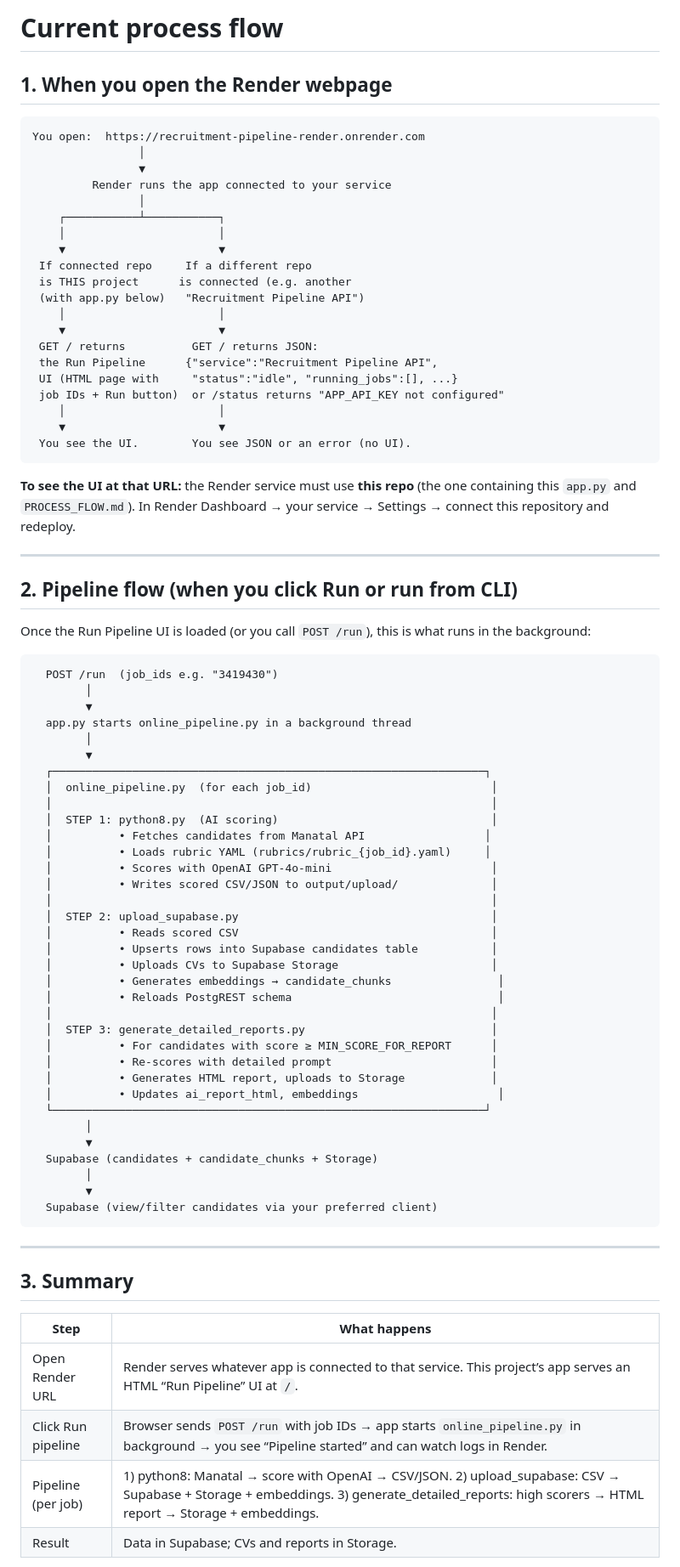
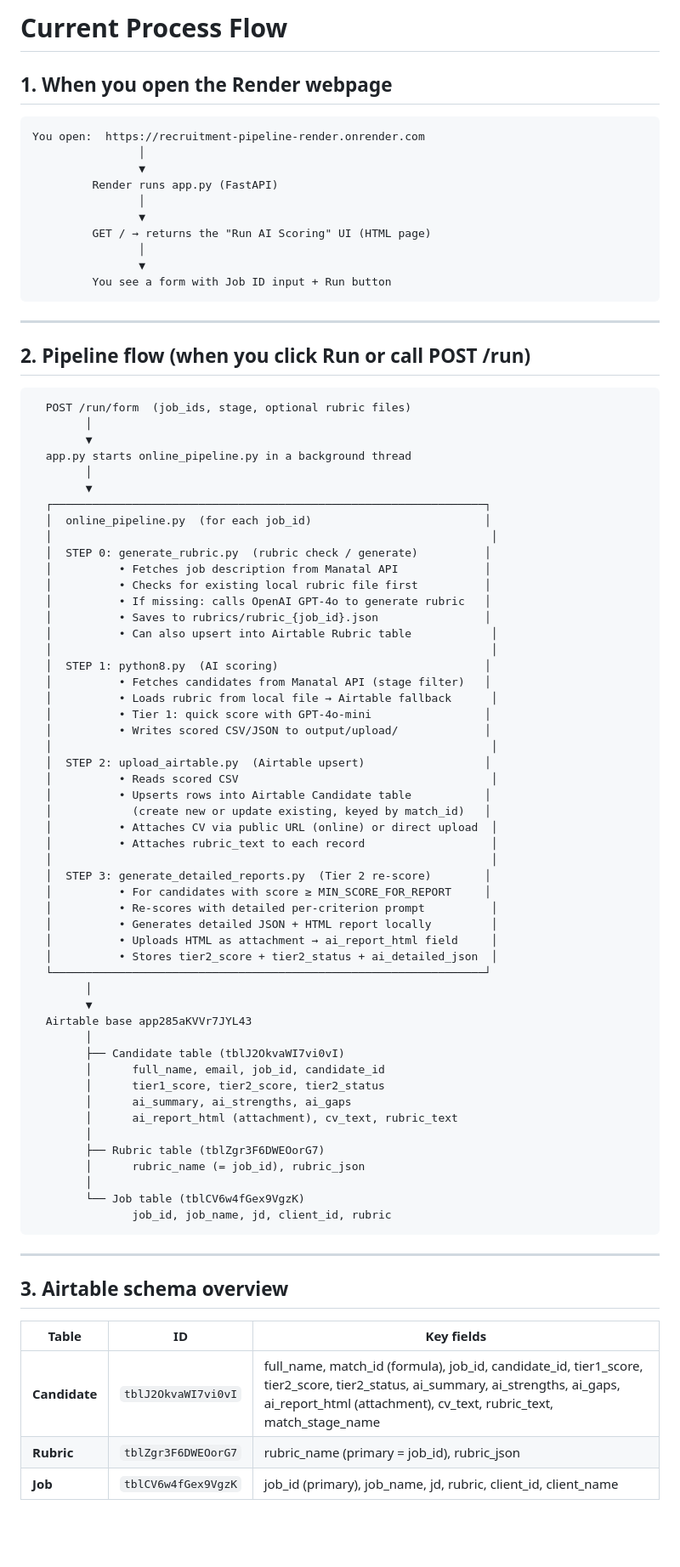
Before and after one commit to shaileshwaren/ai-cv-screener, a Markdown page: PROCESS_FLOW.md, the part around one of its changes. Shown at 85% size. Drawn GitHub-style; blank space fills up the shorter version.

Commit message:
Update PROCESS_FLOW.md to reflect Airtable migration
Made-with: Cursor

````diff
--- a/PROCESS_FLOW.md
+++ b/PROCESS_FLOW.md
@@ -1,4 +1,4 @@
-# Current process flow
+# Current Process Flow
 
 ## 1. When you open the Render webpage
 
@@ -6,78 +6,80 @@
 You open:  https://recruitment-pipeline-render.onrender.com
                 │
                 ▼
-         Render runs the app connected to your service
+         Render runs app.py (FastAPI)
                 │
-    ┌───────────┴───────────┐
-    │                       │
-    ▼                       ▼
- If connected repo     If a different repo
- is THIS project      is connected (e.g. another
- (with app.py below)   "Recruitment Pipeline API")
-    │                       │
-    ▼                       ▼
- GET / returns          GET / returns JSON:
- the Run Pipeline      {"service":"Recruitment Pipeline API",
- UI (HTML page with     "status":"idle", "running_jobs":[], ...}
- job IDs + Run button)  or /status returns "APP_API_KEY not configured"
-    │                       │
-    ▼                       ▼
- You see the UI.        You see JSON or an error (no UI).
+                ▼
+         GET / → returns the "Run AI Scoring" UI (HTML page)
+                │
+                ▼
+         You see a form with Job ID input + Run button
 ```
-
-**To see the UI at that URL:** the Render service must use **this repo** (the one containing this `app.py` and `PROCESS_FLOW.md`). In Render Dashboard → your service → Settings → connect this repository and redeploy.
 
 ---
 
-## 2. Pipeline flow (when you click Run or run from CLI)
-
-Once the Run Pipeline UI is loaded (or you call `POST /run`), this is what runs in the background:
+## 2. Pipeline flow (when you click Run or call POST /run)
 
 ```
-  POST /run  (job_ids e.g. "3419430")
+  POST /run/form  (job_ids, stage, optional rubric files)
         │
         ▼
   app.py starts online_pipeline.py in a background thread
         │
         ▼
   ┌─────────────────────────────────────────────────────────────────┐
-  │  online_pipeline.py  (for each job_id)                           │
+  │  online_pipeline.py  (for each job_id)                          │
   │                                                                  │
-  │  STEP 1: python8.py  (AI scoring)                                │
-  │          • Fetches candidates from Manatal API                  │
-  │          • Loads rubric YAML (rubrics/rubric_{job_id}.yaml)     │
-  │          • Scores with OpenAI GPT-4o-mini                        │
-  │          • Writes scored CSV/JSON to output/upload/              │
+  │  STEP 0: generate_rubric.py  (rubric check / generate)          │
+  │          • Fetches job description from Manatal API             │
+  │          • Checks for existing local rubric file first          │
+  │          • If missing: calls OpenAI GPT-4o to generate rubric   │
+  │          • Saves to rubrics/rubric_{job_id}.json                │
+  │          • Can also upsert into Airtable Rubric table            │
   │                                                                  │
-  │  STEP 2: upload_supabase.py                                      │
+  │  STEP 1: python8.py  (AI scoring)                               │
+  │          • Fetches candidates from Manatal API (stage filter)   │
+  │          • Loads rubric from local file → Airtable fallback      │
+  │          • Tier 1: quick score with GPT-4o-mini                 │
+  │          • Writes scored CSV/JSON to output/upload/             │
+  │                                                                  │
+  │  STEP 2: upload_airtable.py  (Airtable upsert)                  │
   │          • Reads scored CSV                                      │
-  │          • Upserts rows into Supabase candidates table           │
-  │          • Uploads CVs to Supabase Storage                       │
-  │          • Generates embeddings → candidate_chunks                │
-  │          • Reloads PostgREST schema                               │
+  │          • Upserts rows into Airtable Candidate table           │
+  │            (create new or update existing, keyed by match_id)   │
+  │          • Attaches CV via public URL (online) or direct upload  │
+  │          • Attaches rubric_text to each record                   │
   │                                                                  │
-  │  STEP 3: generate_detailed_reports.py                            │
-  │          • For candidates with score ≥ MIN_SCORE_FOR_REPORT      │
-  │          • Re-scores with detailed prompt                        │
-  │          • Generates HTML report, uploads to Storage             │
-  │          • Updates ai_report_html, embeddings                     │
+  │  STEP 3: generate_detailed_reports.py  (Tier 2 re-score)        │
+  │          • For candidates with score ≥ MIN_SCORE_FOR_REPORT     │
+  │          • Re-scores with detailed per-criterion prompt          │
+  │          • Generates detailed JSON + HTML report locally         │
+  │          • Uploads HTML as attachment → ai_report_html field     │
+  │          • Stores tier2_score + tier2_status + ai_detailed_json  │
   └─────────────────────────────────────────────────────────────────┘
         │
         ▼
-  Supabase (candidates + candidate_chunks + Storage)
+  Airtable base app285aKVVr7JYL43
         │
-        ▼
-  Supabase (view/filter candidates via your preferred client)
+        ├── Candidate table (tblJ2OkvaWI7vi0vI)
+        │      full_name, email, job_id, candidate_id
+        │      tier1_score, tier2_score, tier2_status
+        │      ai_summary, ai_strengths, ai_gaps
+        │      ai_report_html (attachment), cv_text, rubric_text
+        │
+        ├── Rubric table (tblZgr3F6DWEOorG7)
+        │      rubric_name (= job_id), rubric_json
+        │
+        └── Job table (tblCV6w4fGex9VgzK)
+               job_id, job_name, jd, client_id, rubric
 ```
 
 ---
 
-## 3. Summary
+## 3. Airtable schema overview
 
-| Step | What happens |
-|------|----------------|
-| Open Render URL | Render serves whatever app is connected to that service. This project’s app serves an HTML “Run Pipeline” UI at `/`. |
-| Click Run pipeline | Browser sends `POST /run` with job IDs → app starts `online_pipeline.py` in background → you see “Pipeline started” and can watch logs in Render. |
-| Pipeline (per job) | 1) python8: Manatal → score with OpenAI → CSV/JSON. 2) upload_supabase: CSV → Supabase + Storage + embeddings. 3) generate_detailed_reports: high scorers → HTML report → Storage + embeddings. |
-| Result | Data in Supabase; CVs and reports in Storage. |
+| Table | ID | Key fields |
+|---|---|---|
+| **Candidate** | `tblJ2OkvaWI7vi0vI` | full_name, match_id (formula), job_id, candidate_id, tier1_score, tier2_score, tier2_status, ai_summary, ai_strengths, ai_gaps, ai_report_html (attachment), cv_text, rubric_text, match_stage_name |
+| **Rubric** | `tblZgr3F6DWEOorG7` | rubric_name (primary = job_id), rubric_json |
+| **Job** | `tblCV6w4fGex9VgzK` | job_id (primary), job_name, jd, rubric, client_id, client_name |
 
````
Also changed, not shown: other parts of PROCESS_FLOW.md (+27 -1 lines).
